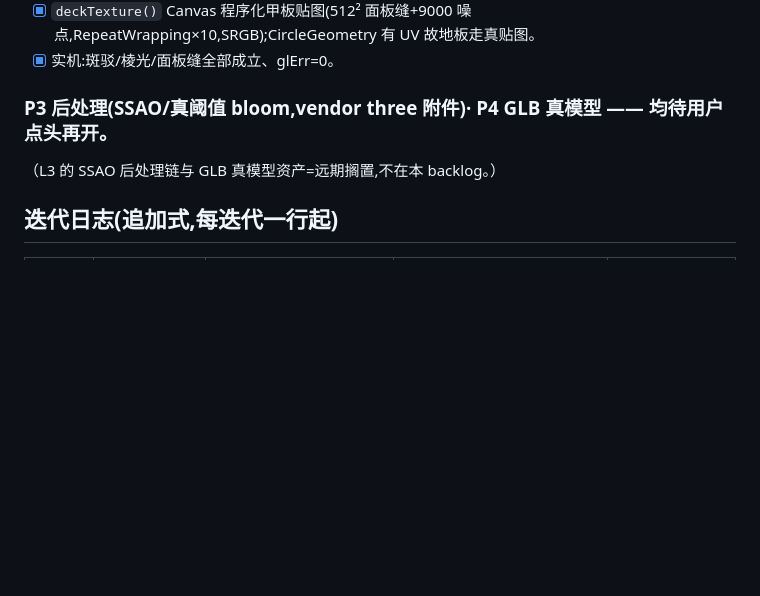
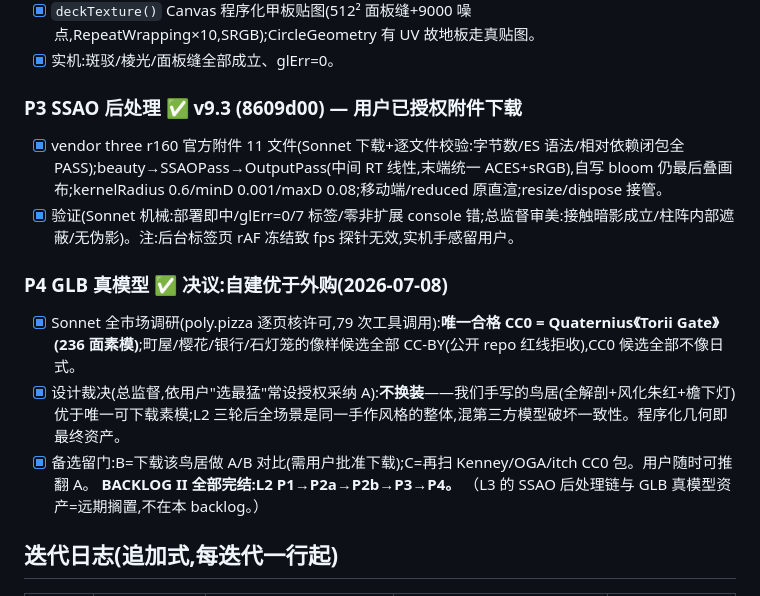
Before and after one commit to Cyrus1108/cyrus-os, a Markdown page: next/LOOP.md, the part around the change. Rendered like a GitHub page; blank space fills up the shorter version.

Commit message:
next: docs — LOOP.md 勾掉 P3/P4(P4 决议:自建优于外购,BACKLOG II 完结)
Co-Authored-By: Claude <noreply@anthropic.com>

```diff
--- a/next/LOOP.md
+++ b/next/LOOP.md
@@ -95,7 +95,14 @@
 - [x] `weather(mat, amt, key)` 世界坐标 value-noise 注入 MeshStandardMaterial(albedo×色斑+roughness 抖动,免 UV;customProgramCacheKey 防程序缓存串号;可与 revEase 补丁链式共存);应用:站体 0.16/碑阵 0.12/鸟居 0.22/地板 0.10。
 - [x] `deckTexture()` Canvas 程序化甲板贴图(512² 面板缝+9000 噪点,RepeatWrapping×10,SRGB);CircleGeometry 有 UV 故地板走真贴图。
 - [x] 实机:斑驳/棱光/面板缝全部成立、glErr=0。
-### P3 后处理(SSAO/真阈值 bloom,vendor three 附件)· P4 GLB 真模型 —— 均待用户点头再开。
+### P3 SSAO 后处理 ✅ v9.3 (8609d00) — 用户已授权附件下载
+- [x] vendor three r160 官方附件 11 文件(Sonnet 下载+逐文件校验:字节数/ES 语法/相对依赖闭包全 PASS);beauty→SSAOPass→OutputPass(中间 RT 线性,末端统一 ACES+sRGB),自写 bloom 仍最后叠画布;kernelRadius 0.6/minD 0.001/maxD 0.08;移动端/reduced 原直渲;resize/dispose 接管。
+- [x] 验证(Sonnet 机械:部署即中/glErr=0/7 标签/零非扩展 console 错;总监督审美:接触暗影成立/柱阵内部遮蔽/无伪影)。注:后台标签页 rAF 冻结致 fps 探针无效,实机手感留用户。
+### P4 GLB 真模型 ✅ 决议:自建优于外购(2026-07-08)
+- [x] Sonnet 全市场调研(poly.pizza 逐页核许可,79 次工具调用):**唯一合格 CC0 = Quaternius《Torii Gate》(236 面素模)**;町屋/樱花/银行/石灯笼的像样候选全部 CC-BY(公开 repo 红线拒收),CC0 候选全部不像日式。
+- [x] 设计裁决(总监督,依用户"选最猛"常设授权采纳 A):**不换装**——我们手写的鸟居(全解剖+风化朱红+檐下灯)优于唯一可下载素模;L2 三轮后全场景是同一手作风格的整体,混第三方模型破坏一致性。程序化几何即最终资产。
+- [x] 备选留门:B=下载该鸟居做 A/B 对比(需用户批准下载);C=再扫 Kenney/OGA/itch CC0 包。用户随时可推翻 A。
+**BACKLOG II 全部完结:L2 P1→P2a→P2b→P3→P4。**
 （L3 的 SSAO 后处理链与 GLB 真模型资产=远期搁置,不在本 backlog。）
 
 ## 迭代日志(追加式,每迭代一行起)
```
